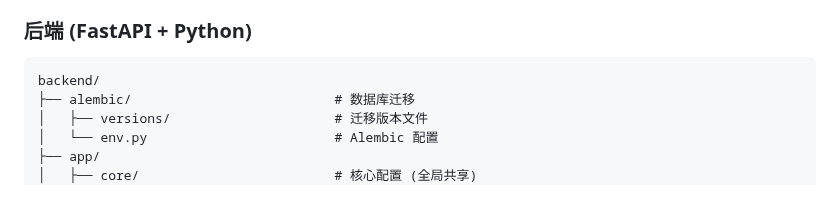
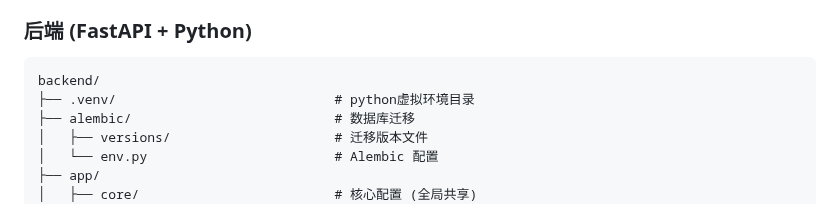
Before and after one commit to cysong/JobPilot, a Markdown page: docs/architecture.md, the part around the change. Drawn GitHub-style.

Commit message:
add python virtual env dir

````diff
--- a/docs/architecture.md
+++ b/docs/architecture.md
@@ -170,6 +170,7 @@ frontend/
 
 ```
 backend/
+├── .venv/                            # python虚拟环境目录
 ├── alembic/                          # 数据库迁移
 │   ├── versions/                     # 迁移版本文件
 │   └── env.py                        # Alembic 配置
````
